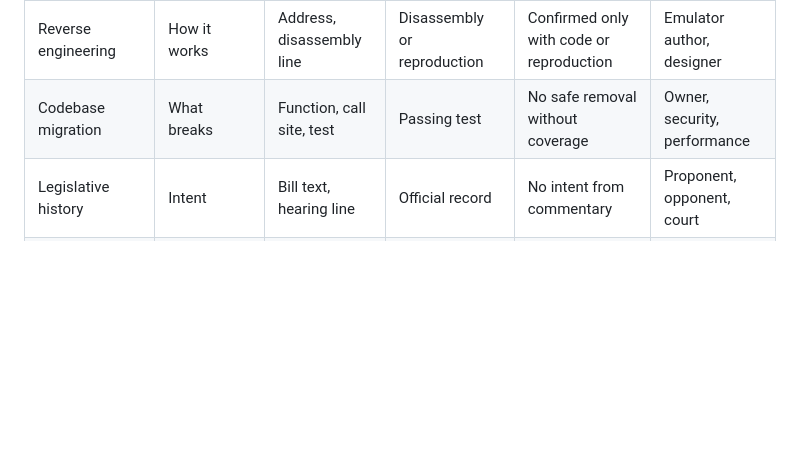
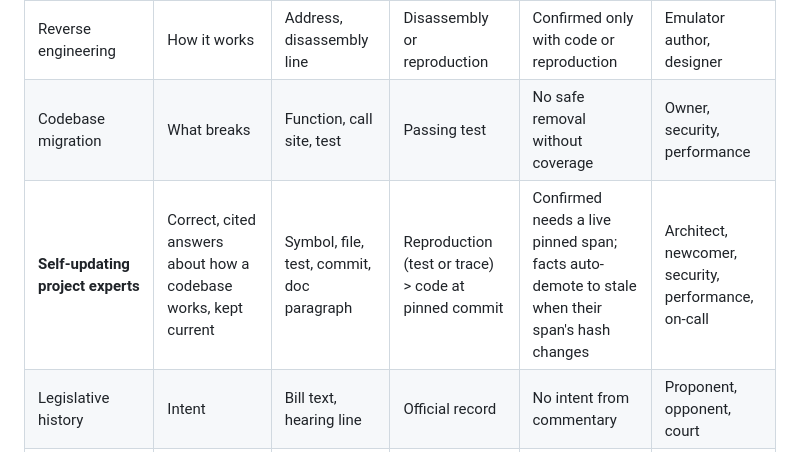
Before and after one commit to t3chnicallyinclined/groundworks, a Markdown page: docs/METHOD.md, the part around the change. GitHub-like rendering; blank space fills up the shorter version.

```diff
--- a/docs/METHOD.md
+++ b/docs/METHOD.md
@@ -212,6 +212,7 @@ Needs a corpus too large to read by hand, a goal, and a high cost of confident e
 | Incident postmortem | Root cause | Log line, change | Timestamped log | No root cause without reproduction | Service, security, management |
 | Reverse engineering | How it works | Address, disassembly line | Disassembly or reproduction | Confirmed only with code or reproduction | Emulator author, designer |
 | Codebase migration | What breaks | Function, call site, test | Passing test | No safe removal without coverage | Owner, security, performance |
+| **Self-updating project experts** | Correct, cited answers about how a codebase works, kept current | Symbol, file, test, commit, doc paragraph | Reproduction (test or trace) > code at pinned commit | Confirmed needs a live pinned span; facts auto-demote to stale when their span's hash changes | Architect, newcomer, security, performance, on-call |
 | Legislative history | Intent | Bill text, hearing line | Official record | No intent from commentary | Proponent, opponent, court |
 | Customer research | Why users leave | Interview quote, ticket | Verbatim with user id | No "users want" from one quote | Product, support, sales |
 | Reproducibility audit | Do results hold? | Figure, table, code cell | Re-run output | "Replicates" only after a run | Reviewer, authors, statistician |
```
Also changed, not shown: docs/ROADMAP.md (+1 -0 lines), notes/2026-09-15_codebase_experts.md (added, +85 -0 lines).
